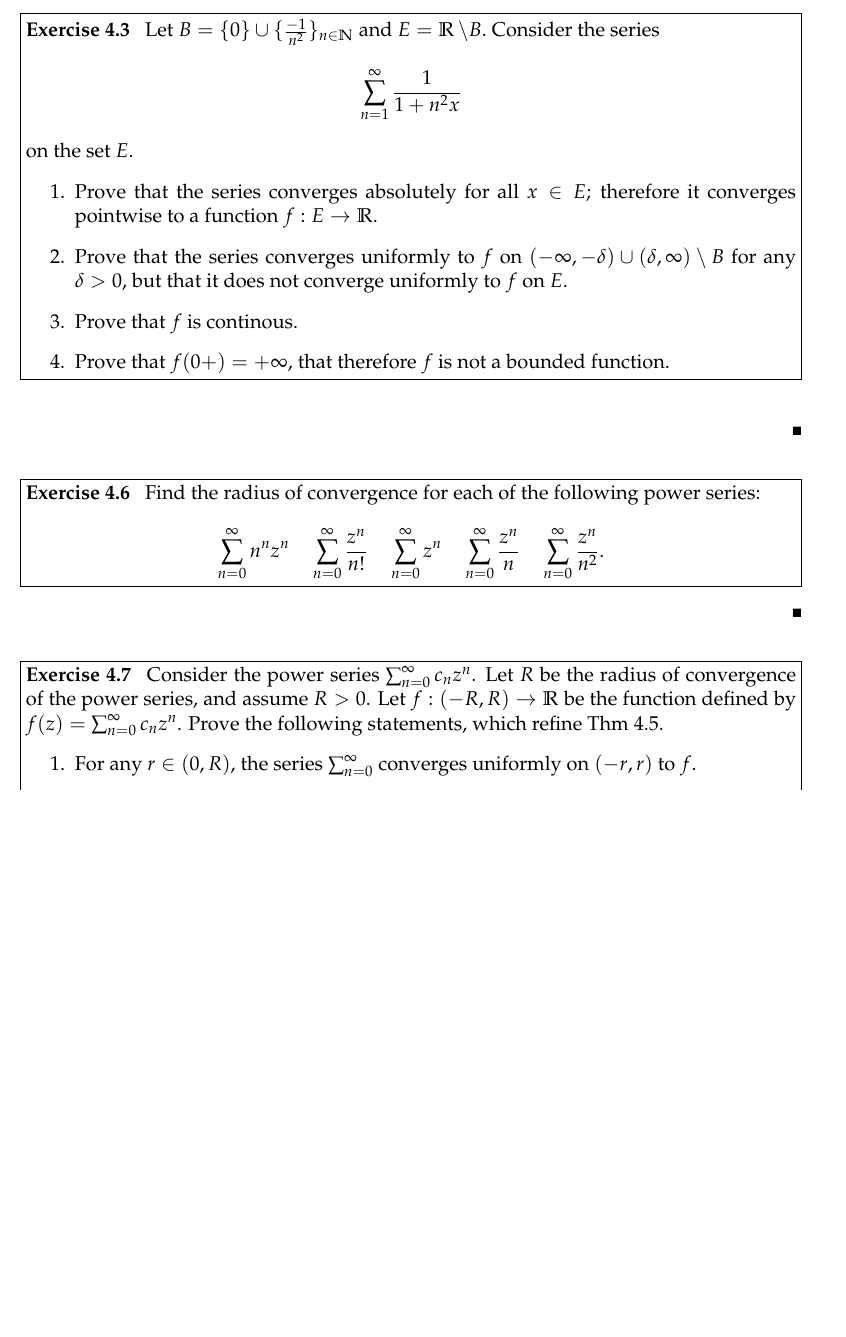
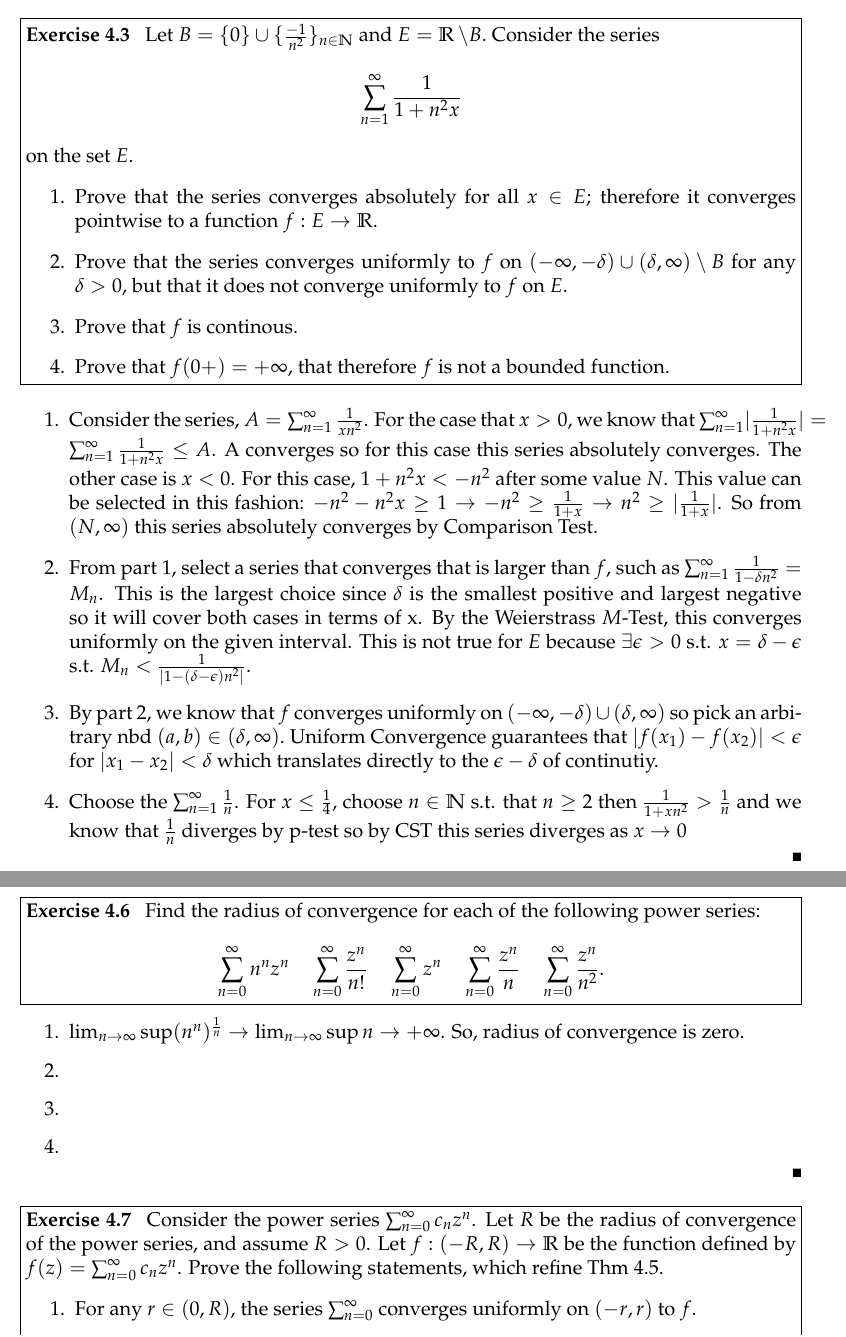
Before and after one commit to rraju1/math_hw, a LaTeX problem sheet (hw10.tex): part of page 1 of 2 before the commit and two parts of pages 1 and 2 of 2 after it, the two joined at a grey line, cut so that both start at the same text, the shorter picture padded with empty space. Compiled offline with pdfLaTeX.

Commit message:
get this up

```diff
--- a/hw10.tex
+++ b/hw10.tex
@@ -39,7 +39,7 @@
 \name{Ravi Raju}
 \class{MA 521}
 \assignment{Homework \#10}
-\duedate{4/18/2019}
+\duedate{4/25/2019}
 
 \begin{document}
 
@@ -58,7 +58,10 @@ Let $B = \{0\}\cup \{\frac{-1}{n^{2}}\}_{n\in\N}$ and $E=\R\setminus B.$ Conside
 
 \begin{solution}
 \begin{enumerate}
-
+    \item Consider the series, $A=\sum_{n=1}^{\infty} \frac{1}{xn^{2}}$. For the case that $x > 0$, we know that $\sum_{n=1}^{\infty} \abs{\frac{1}{1 + n^{2}x}}= \sum_{n=1}^{\infty} \frac{1}{1 + n^{2}x} \leq A$. A converges so for this case this series absolutely converges. The other case is $x < 0$. For this case, $1 + n^{2}x < -n^{2}$ after some value $N$. This value can be selected in this fashion: $-n^{2}-n^{2}x \ge 1 \rightarrow -n^{2} \ge \frac{1}{1 + x} \rightarrow n^{2} \ge \abs{\frac{1}{1 + x}}$. So from  $(N, \infty)$ this series absolutely converges by Comparison Test.
+    \item From part 1, select a series that converges that is larger than $f$, such as $\sum_{n=1}^{\infty} \frac{1}{1 - \delta n^{2}}= M_n$. This is the largest choice since $\delta$ is the smallest positive and largest negative so it will cover both cases in terms of x. By the Weierstrass $M$-Test, this converges uniformly on the given interval. This is not true for $E$ because $\exists \epsilon > 0$ s.t. $x=\delta - \epsilon$ s.t. $M_n < \frac{1}{\abs{1 - (\delta - \epsilon)n^{2}}}$.
+    \item By part 2, we know that $f$ converges uniformly on $(-\infty, -\delta)\cup(\delta, \infty)$ so pick an arbitrary nbd $(a,b) \in (\delta, \infty).$ Uniform Convergence guarantees that $\abs{f(x_1) - f(x_2)} < \epsilon$ for $\abs{x_1 - x_2} <\delta$ which translates directly to the $\epsilon - \delta$ of continutiy.
+    \item Choose the $\sum_{n =1}^{\infty}\frac{1}{n}$. For $x \leq \frac{1}{4}$, choose $n\in\N$ s.t. that $n \ge 2$ then $\frac{1}{1 + xn^{2}} > \frac{1}{n}$ and we know that $\frac{1}{n}$ diverges by p-test so by CST this series diverges as $x\rightarrow0$
 \end{enumerate}
 \end{solution}
 
@@ -69,7 +72,12 @@ Find the radius of convergence for each of the following power series: $$
 \end{problem}
 
 \begin{solution}
-
+\begin{enumerate}
+    \item $\lim_{n \rightarrow \infty}\sup (n^{n})^{\frac{1}{n}} \rightarrow \lim_{n \rightarrow \infty}\sup n\rightarrow +\infty$. So, radius of convergence is zero.
+    \item
+    \item
+    \item
+\end{enumerate}
 \end{solution}
 
 
```
Also changed, not shown: hw10.pdf.
